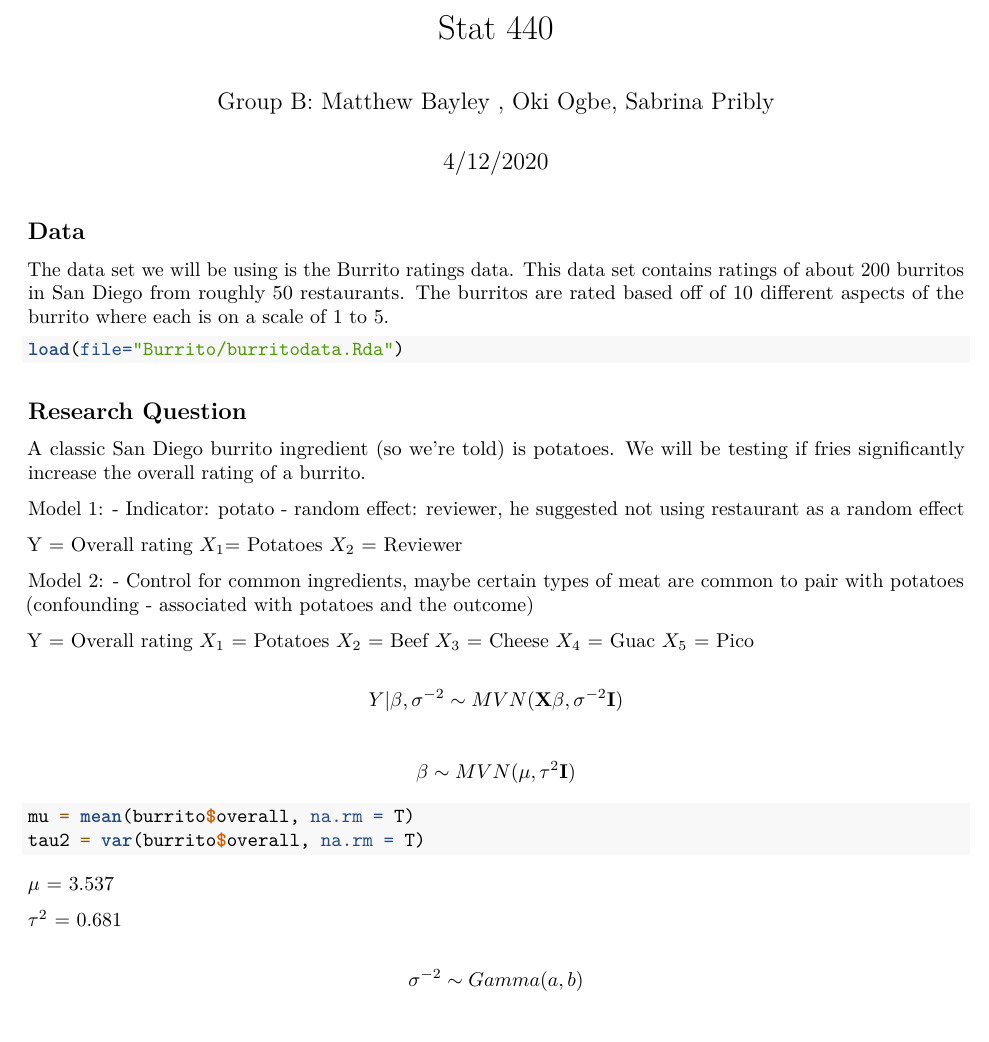
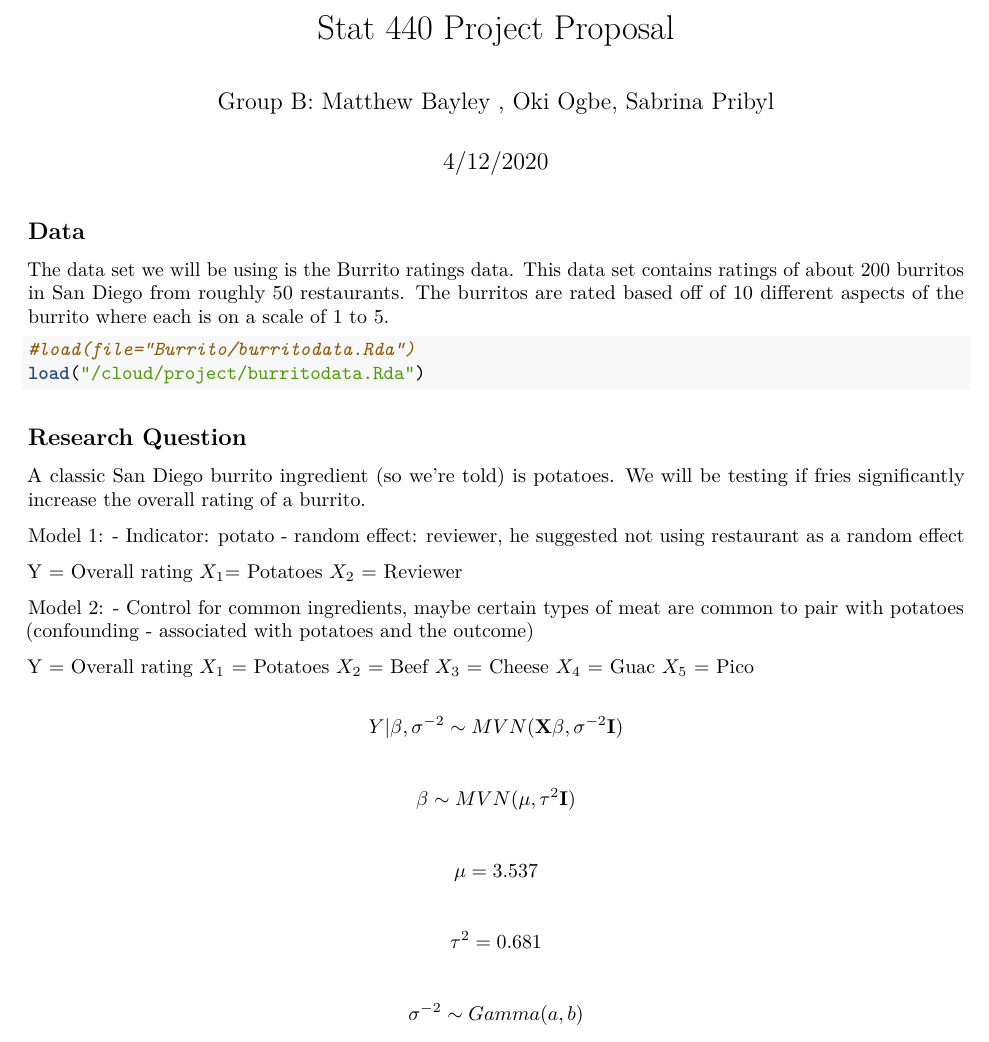
Before and after one commit to Oki-LM7/Stat-440-Project, an R Markdown document (Stat 440 Project Proposal.Rmd): part of page 1 of 6 before the commit and part of page 1 of 7 after it, cut at the place of the change. Rendered offline with R 4.5, knitr and Pandoc, then LaTeX, with nearby package versions; both versions are drawn in the output format of the newer one; some code elsewhere in the file could not run offline.

Commit message:
Changed names

````diff
--- a/Stat 440 Project Proposal.Rmd
+++ b/Stat 440 Project Proposal.Rmd
@@ -1,8 +1,10 @@
 ---
-title: "Stat 440"
-author: "Group B: Matthew Bayley , Oki Ogbe, Sabrina Pribly"
+title: "Stat 440 Project Proposal"
+author: 'Group B: Matthew Bayley , Oki Ogbe, Sabrina Pribyl'
 date: "4/12/2020"
-output: html_document
+output:
+  pdf_document: default
+  html_document: default
 ---
 
 ```{r setup, include=FALSE}
@@ -12,7 +14,8 @@ knitr::opts_chunk$set(echo = TRUE)
 ## Data
 The data set we will be using is the Burrito ratings data. This data set contains ratings of about 200 burritos in San Diego from roughly 50 restaurants. The burritos are rated based off of 10 different aspects of the burrito where each is on a scale of 1 to 5.
 ```{r}
-load(file="Burrito/burritodata.Rda")
+#load(file="Burrito/burritodata.Rda")
+load("/cloud/project/burritodata.Rda")
 ```
 
 ## Research Question
@@ -50,5 +53,5 @@ $\mu$ = 3.537
 
-$\tau^{2}$ = 0.681
+$$\tau^{2} = 0.681$$
 
 $$\sigma^{-2} \sim Gamma(a,b)$$
 
````
Also changed, not shown: Stat 440 Project Proposal.Rmd (6 more changed lines).
